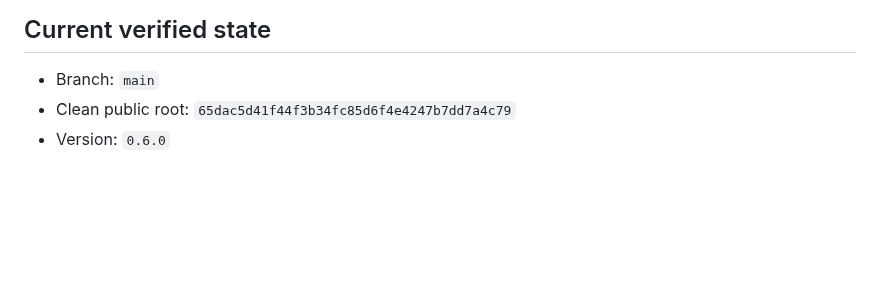
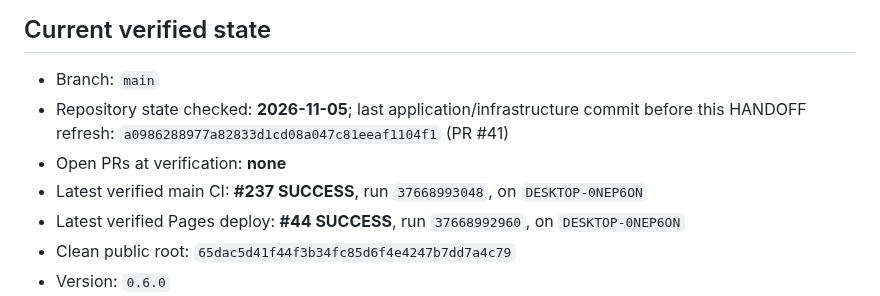
Before and after one commit to Nfreakz/office-language-doctor, a Markdown page: docs/HANDOFF.md, the part around one of its changes. Drawn GitHub-style; blank space fills up the shorter version.

```diff
--- a/docs/HANDOFF.md
+++ b/docs/HANDOFF.md
@@ -17,6 +17,10 @@ This application is independent from every other NeoRS application. Do not reuse
 ## Current verified state
 
 - Branch: `main`
+- Repository state checked: **2026-11-05**; last application/infrastructure commit before this HANDOFF refresh: `a0986288977a82833d1cd08a047c81eeaf1104f1` (PR #41)
+- Open PRs at verification: **none**
+- Latest verified main CI: **#237 SUCCESS**, run `37668993048`, on `DESKTOP-0NEP6ON`
+- Latest verified Pages deploy: **#44 SUCCESS**, run `37668992960`, on `DESKTOP-0NEP6ON`
 - Clean public root: `65dac5d41f44f3b34fc85d6f4e4247b7dd7a4c79`
 - Version: `0.6.0`
 - Release state: **published Community Edition**
```
Also changed, not shown: other parts of docs/HANDOFF.md (+22 -12 lines).
